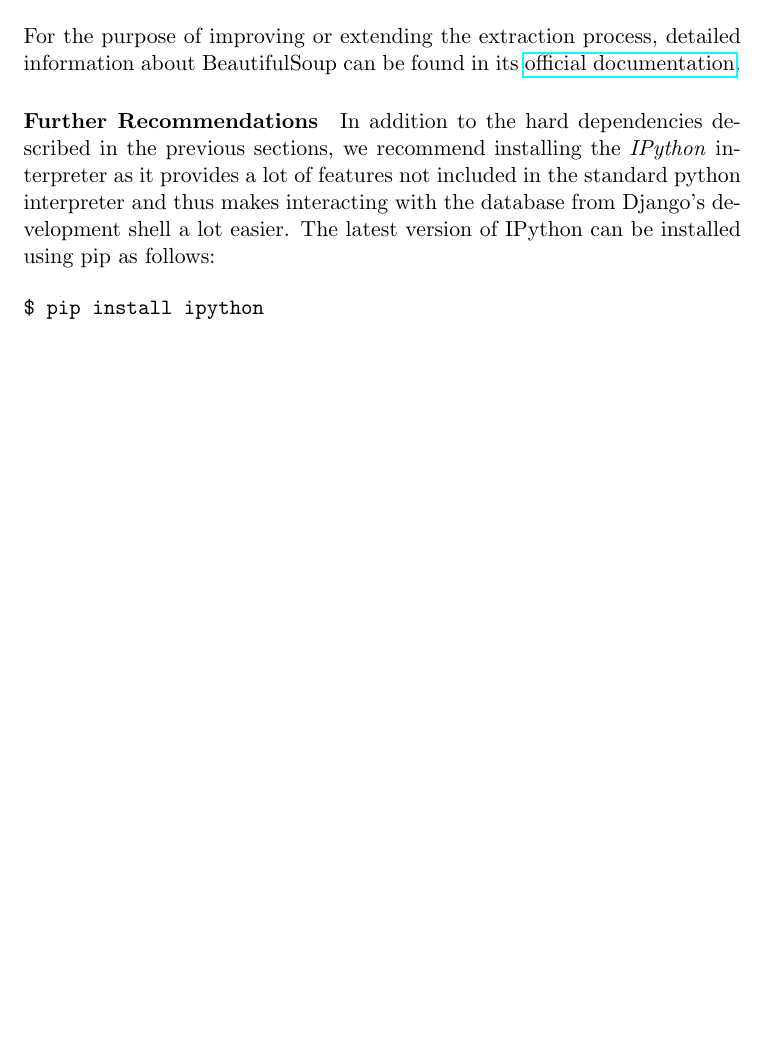
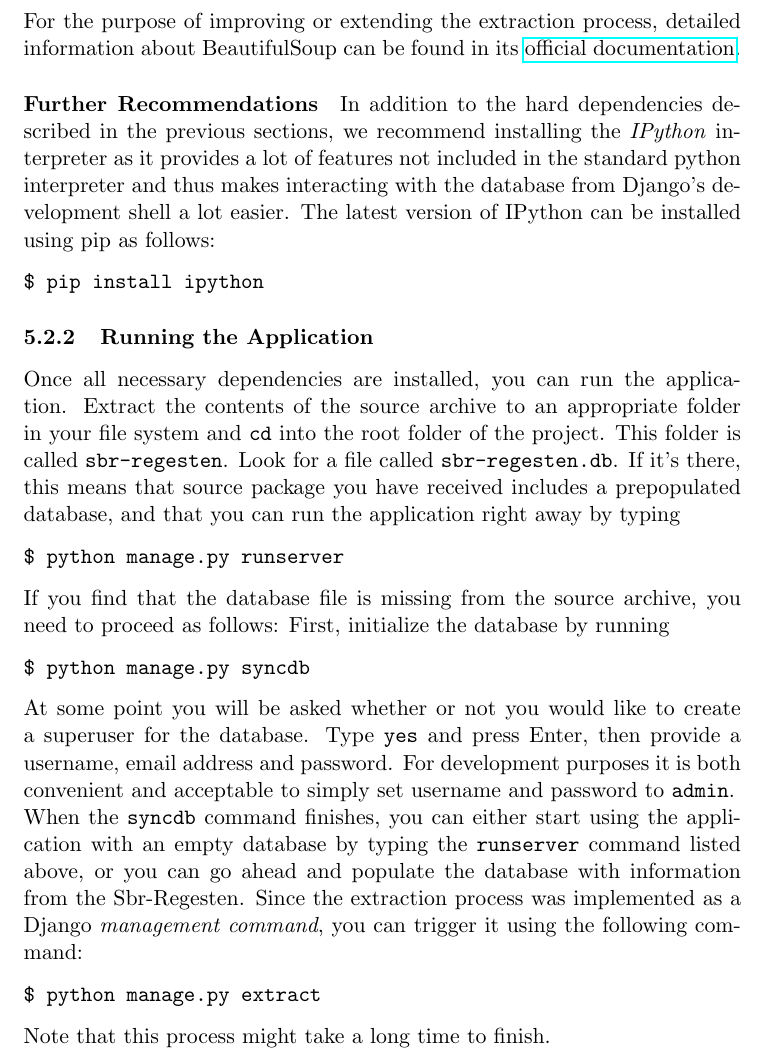
Before and after one commit to susfert/sbr-regesten, a LaTeX document (doc/doc.tex, which reads doc/tex/webapp.tex): part of page 5 of 5 before the commit and part of page 5 of 6 after it, cut so that both start at the same text, the shorter picture padded with empty space. Compiled offline with pdfLaTeX.

Commit message:
Add first version of chapter on running the webapp

```diff
--- a/doc/tex/webapp.tex
+++ b/doc/tex/webapp.tex
@@ -179,5 +179,46 @@ installed using pip as follows:
 $ pip install ipython
 \end{verbatim}
 
+\subsubsection{Running the Application}
+\label{sec:run}
+
+Once all necessary dependencies are installed, you can run the
+application. Extract the contents of the source archive to an
+appropriate folder in your file system and \texttt{cd} into the root
+folder of the project. This folder is called \texttt{sbr-regesten}.
+Look for a file called \texttt{sbr-regesten.db}. If it's there, this
+means that source package you have received includes a prepopulated
+database, and that you can run the application right away by typing
+
+\begin{verbatim}
+$ python manage.py runserver
+\end{verbatim}
+
+If you find that the database file is missing from the source archive,
+you need to proceed as follows: First, initialize the database by running
+
+\begin{verbatim}
+$ python manage.py syncdb
+\end{verbatim}
+
+At some point you will be asked whether or not you would like to
+create a superuser for the database. Type \texttt{yes} and press
+Enter, then provide a username, email address and password. For
+development purposes it is both convenient and acceptable to simply
+set username and password to \texttt{admin}.
+
+When the \texttt{syncdb} command finishes, you can either start using
+the application with an empty database by typing the
+\texttt{runserver} command listed above, or you can go ahead and
+populate the database with information from the Sbr-Regesten. Since
+the extraction process was implemented as a Django \emph{management command},
+you can trigger it using the following command:
+
+\begin{verbatim}
+$ python manage.py extract
+\end{verbatim}
+
+Note that this process might take a long time to finish.
+
 \subsection{Django Data Model}
 \label{sec:data-model}
```
